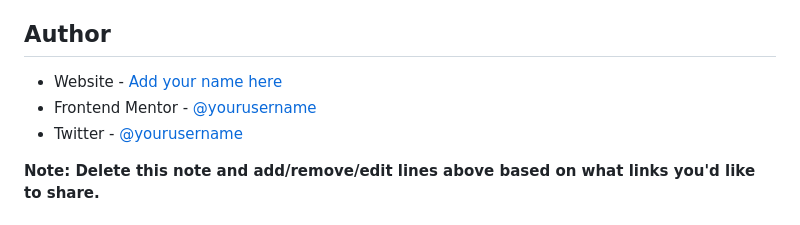
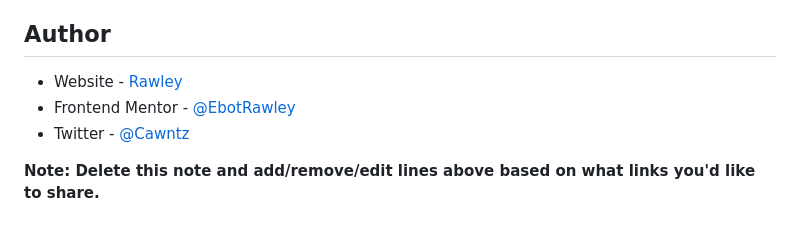
Before and after one commit to EbotRawley/Frontend-Mentor---News-homepage, a Markdown page: README.md, the part around the change. GitHub-like rendering.

```diff
--- a/README.md
+++ b/README.md
@@ -96,9 +96,9 @@ Use this section to outline areas that you want to continue focusing on in futur
 
 ## Author
 
-- Website - [Add your name here](https://www.your-site.com)
-- Frontend Mentor - [@yourusername](https://www.frontendmentor.io/profile/yourusername)
-- Twitter - [@yourusername](https://www.twitter.com/yourusername)
+- Website - [Rawley](https://rawleys.netlofy.app)
+- Frontend Mentor - [@EbotRawley](https://www.frontendmentor.io/profile/EbotRawley)
+- Twitter - [@Cawntz](https://www.twitter.com/cawntz)
 
 **Note: Delete this note and add/remove/edit lines above based on what links you'd like to share.**
 
```
